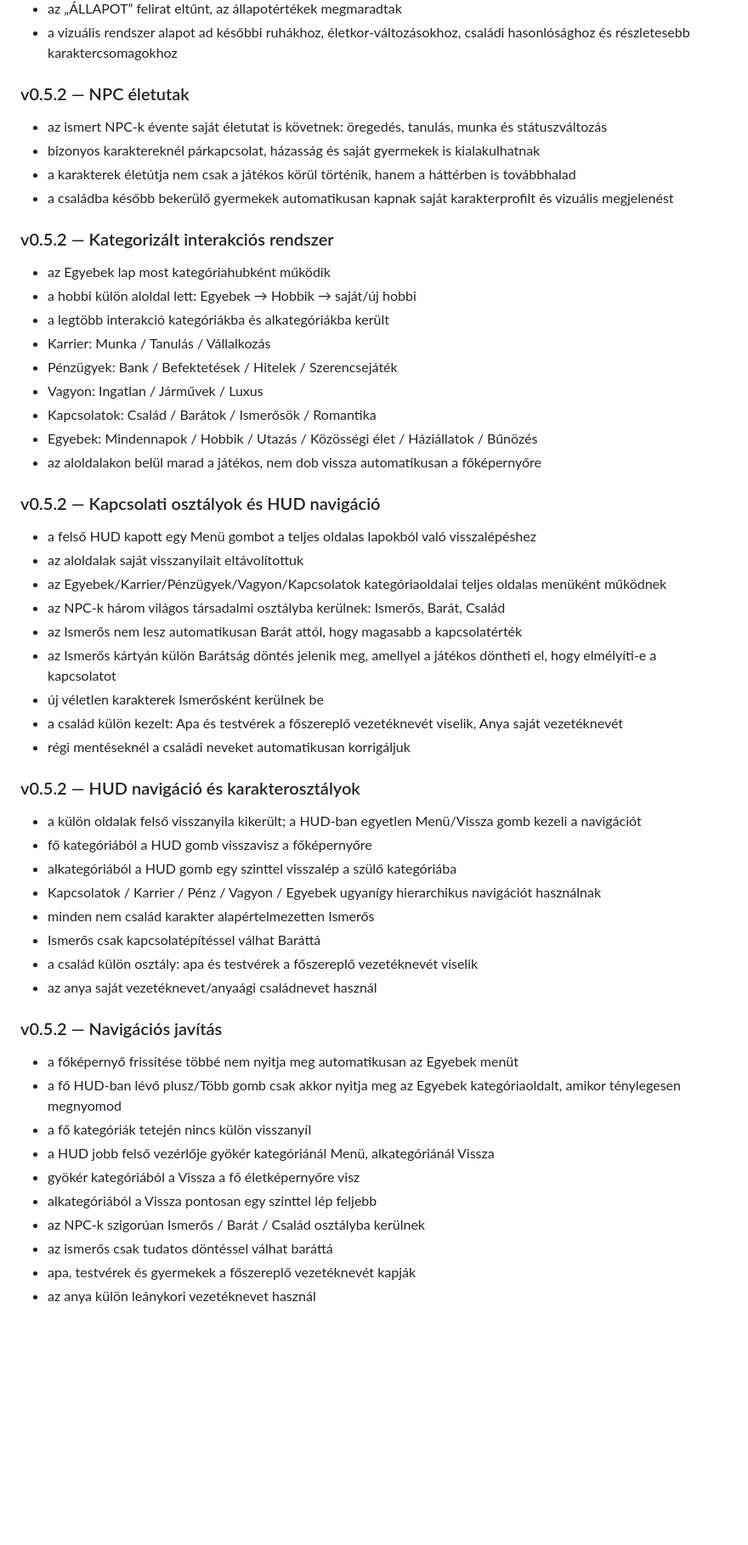
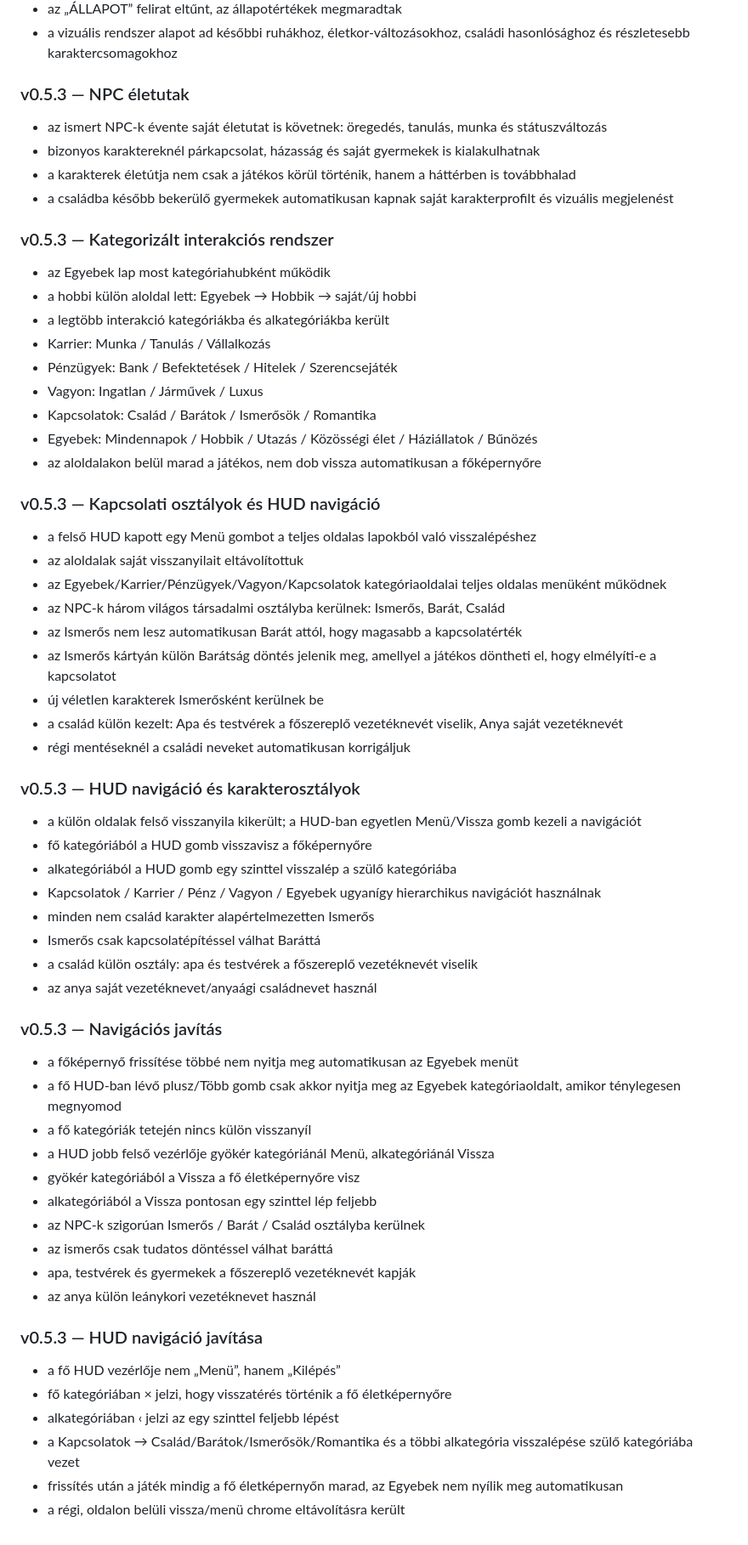
Before and after one commit to TottosZoltan/MegaLife, a Markdown page: README.md, the part around one of its changes. Shown at 85% size. Rendered like a GitHub page; blank space fills up the shorter version.

Commit message:
v0.5.3: update navigation release metadata

```diff
--- a/README.md
+++ b/README.md
@@ -171,14 +171,14 @@ A MegaLife jelenlegi kódalapja több korábbi iterációból áll, ezért az ú
 - a vizuális rendszer alapot ad későbbi ruhákhoz, életkor-változásokhoz, családi hasonlósághoz és részletesebb karaktercsomagokhoz
 
 
-### v0.5.2 — NPC életutak
+### v0.5.3 — NPC életutak
 - az ismert NPC-k évente saját életutat is követnek: öregedés, tanulás, munka és státuszváltozás
 - bizonyos karaktereknél párkapcsolat, házasság és saját gyermekek is kialakulhatnak
 - a karakterek életútja nem csak a játékos körül történik, hanem a háttérben is továbbhalad
 - a családba később bekerülő gyermekek automatikusan kapnak saját karakterprofilt és vizuális megjelenést
 
 
-### v0.5.2 — Kategorizált interakciós rendszer
+### v0.5.3 — Kategorizált interakciós rendszer
 - az Egyebek lap most kategóriahubként működik
 - a hobbi külön aloldal lett: Egyebek → Hobbik → saját/új hobbi
 - a legtöbb interakció kategóriákba és alkategóriákba került
@@ -190,7 +190,7 @@ A MegaLife jelenlegi kódalapja több korábbi iterációból áll, ezért az ú
 - az aloldalakon belül marad a játékos, nem dob vissza automatikusan a főképernyőre
 
 
-### v0.5.2 — Kapcsolati osztályok és HUD navigáció
+### v0.5.3 — Kapcsolati osztályok és HUD navigáció
 - a felső HUD kapott egy Menü gombot a teljes oldalas lapokból való visszalépéshez
 - az aloldalak saját visszanyilait eltávolítottuk
 - az Egyebek/Karrier/Pénzügyek/Vagyon/Kapcsolatok kategóriaoldalai teljes oldalas menüként működnek
@@ -202,7 +202,7 @@ A MegaLife jelenlegi kódalapja több korábbi iterációból áll, ezért az ú
 - régi mentéseknél a családi neveket automatikusan korrigáljuk
 
 
-### v0.5.2 — HUD navigáció és karakterosztályok
+### v0.5.3 — HUD navigáció és karakterosztályok
 - a külön oldalak felső visszanyila kikerült; a HUD-ban egyetlen Menü/Vissza gomb kezeli a navigációt
 - fő kategóriából a HUD gomb visszavisz a főképernyőre
 - alkategóriából a HUD gomb egy szinttel visszalép a szülő kategóriába
@@ -213,7 +213,7 @@ A MegaLife jelenlegi kódalapja több korábbi iterációból áll, ezért az ú
 - az anya saját vezetéknevet/anyaági családnevet használ
 
 
-### v0.5.2 — Navigációs javítás
+### v0.5.3 — Navigációs javítás
 - a főképernyő frissítése többé nem nyitja meg automatikusan az Egyebek menüt
 - a fő HUD-ban lévő plusz/Több gomb csak akkor nyitja meg az Egyebek kategóriaoldalt, amikor ténylegesen megnyomod
 - a fő kategóriák tetején nincs külön visszanyíl
@@ -224,3 +224,12 @@ A MegaLife jelenlegi kódalapja több korábbi iterációból áll, ezért az ú
 - az ismerős csak tudatos döntéssel válhat baráttá
 - apa, testvérek és gyermekek a főszereplő vezetéknevét kapják
 - az anya külön leánykori vezetéknevet használ
+
+
+### v0.5.3 — HUD navigáció javítása
+- a fő HUD vezérlője nem „Menü”, hanem „Kilépés”
+- fő kategóriában × jelzi, hogy visszatérés történik a fő életképernyőre
+- alkategóriában ‹ jelzi az egy szinttel feljebb lépést
+- a Kapcsolatok → Család/Barátok/Ismerősök/Romantika és a többi alkategória visszalépése szülő kategóriába vezet
+- frissítés után a játék mindig a fő életképernyőn marad, az Egyebek nem nyílik meg automatikusan
+- a régi, oldalon belüli vissza/menü chrome eltávolításra került
```
Also changed, not shown: other parts of README.md (+2 -2 lines).
